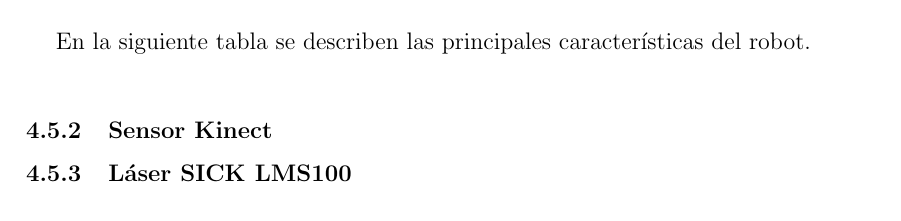
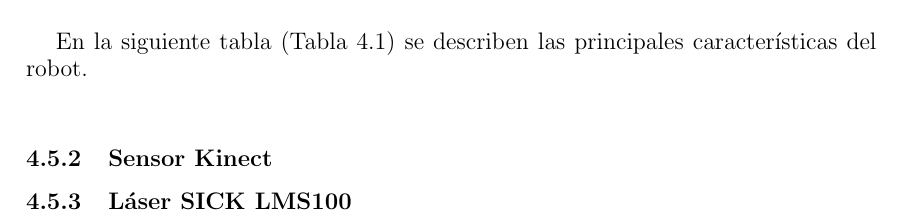
Before and after one commit to danimtb/TFG_pioneer3at, a LaTeX thesis (TFG.tex, which reads capitulos/desarrollo.tex): part of page 38 of 56, cut so that both start at the same text. Compiled offline with pdfLaTeX; the source files are stored in an older character set and shown here as Unicode.

Commit message:
txs auto checkin

```diff
--- a/capitulos/desarrollo.tex
+++ b/capitulos/desarrollo.tex
@@ -35,7 +35,7 @@ El cuerpo del robot es de aluminio y su parte delantera así como superior es f
 \caption{Panel de control del robot Pioneer 3-AT} \label{fig:panel_control}
 \end{figure}
 
-En la siguiente tabla se describen las principales características del robot.\\
+En la siguiente tabla (Tabla \ref{tabla_pioneer3at}) se describen las principales características del robot.\\
 
 % Please add the following required packages to your document preamble:
 % \usepackage{graphicx}
```
